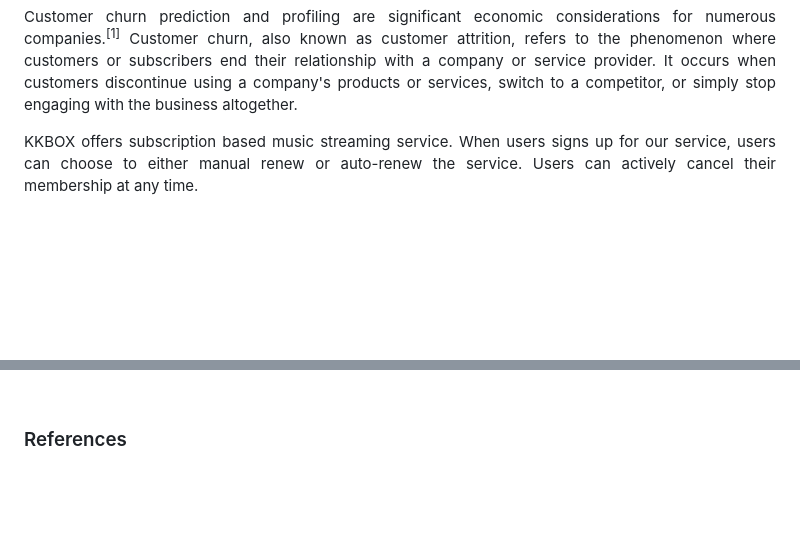
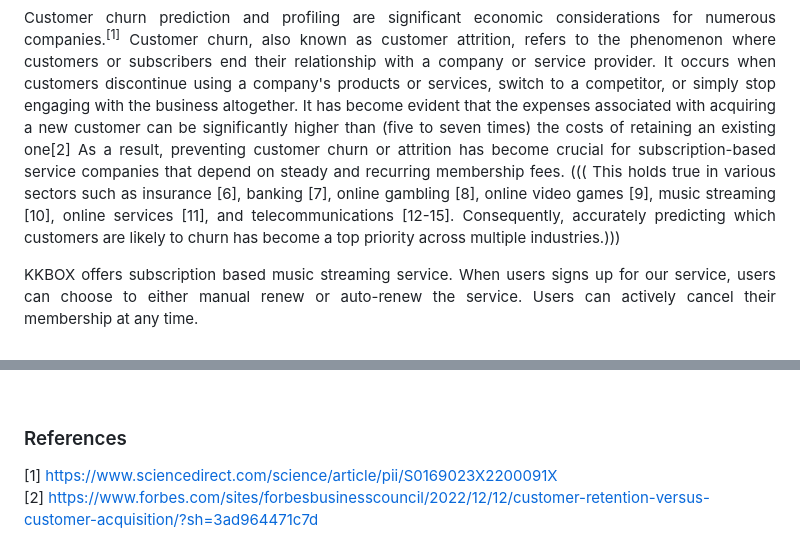
Before and after one commit to theidari/customer_churn, a Markdown page: README.md, 2 parts joined by grey strips. Drawn GitHub-style; badges without logos; blank space fills up the shorter version.

```diff
--- a/README.md
+++ b/README.md
@@ -5,6 +5,8 @@
 <p align="justify">
 Customer churn prediction and profiling are significant economic considerations for numerous companies.<sup>[1]</sup>
 Customer churn, also known as customer attrition, refers to the phenomenon where customers or subscribers end their relationship with a company or service provider. It occurs when customers discontinue using a company's products or services, switch to a competitor, or simply stop engaging with the business altogether.
+It has become evident that the expenses associated with acquiring a new customer can be significantly higher than (five to seven times) the costs of retaining an existing one[2] As a result, preventing customer churn or attrition has become crucial for subscription-based service companies that depend on steady and recurring membership fees.
+ ((( This holds true in various sectors such as insurance [6], banking [7], online gambling [8], online video games [9], music streaming [10], online services [11], and telecommunications [12-15]. Consequently, accurately predicting which customers are likely to churn has become a top priority across multiple industries.)))
 </p>
 <p align="justify">
 KKBOX offers subscription based music streaming service. When users signs up for our service, users can choose to either manual renew or auto-renew the service. Users can actively cancel their membership at any time.
@@ -43,3 +45,6 @@ Monitor and Iterate: Continuously monitor the performance of the churn predictio
 
 <img src="https://img.shields.io/badge/ -223337.svg?style=for-the-badge" width="1500px" height="1px">
 <h3>References</h3>
+
+[1] https://www.sciencedirect.com/science/article/pii/S0169023X2200091X <br>
+[2] https://www.forbes.com/sites/forbesbusinesscouncil/2022/12/12/customer-retention-versus-customer-acquisition/?sh=3ad964471c7d
```
